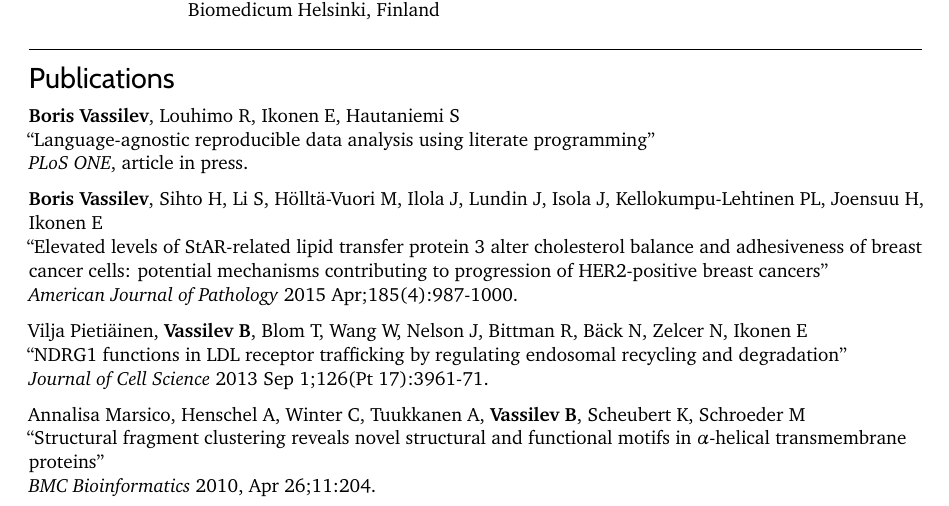
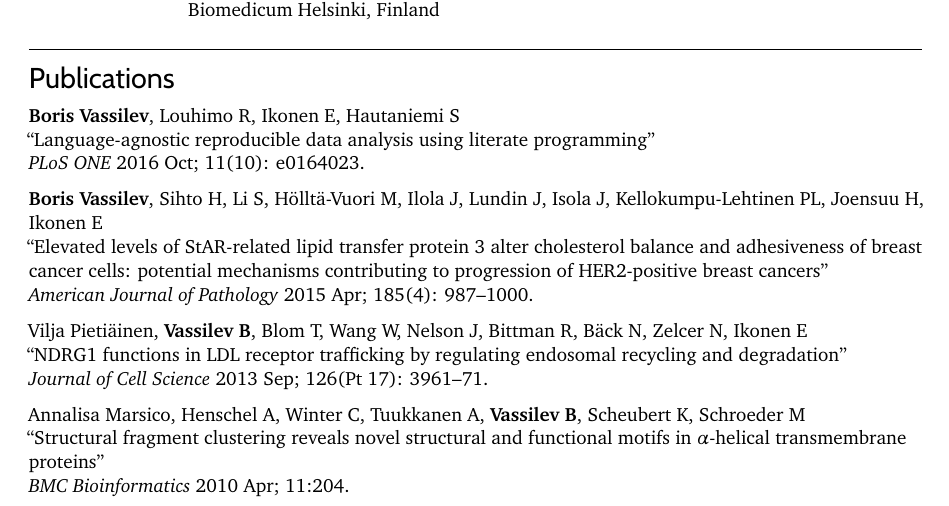
Before and after one commit to borisvassilev/cv, a LaTeX CV (cv.tex): part of page 2 of 2, cut so that both start at the same text. Compiled offline with pdfLaTeX.

Commit message:
Citation

```diff
--- a/cv.tex
+++ b/cv.tex
@@ -57,7 +57,7 @@
 \newcommand{\complang}{
 \section{Programming}
 \begin{CVt}
-\item[Languages] R, Python, SQL, C, C++, Prolog, Bash, sed, Awk; comfortable with Java, Perl, Erlang
+\item[Languages] C, C++, R, Python, SQL, Prolog, Bash, sed, Awk; comfortable with Java, Perl, Erlang
 \item[Platforms] GNU/Linux, Embedded microcontrollers, Windows
 \item[Web] HTML, CSS, XML, JSON; HTTP
 \item[Online presence] GitHub -- \href{https://github.com/borisvassilev}{\texttt{borisvassilev}}; Stack Overflow -- \href{http://stackoverflow.com/users/1812457/boris}{\texttt{1812457/Boris}}
@@ -261,28 +261,28 @@ B. Development of a device type manager for the H6210 HART multiplexer according
 
 ``Language-agnostic reproducible data analysis using literate programming''
 
-\textit{PLoS ONE}, article in press.
+\textit{PLoS ONE} 2016 Oct; 11(10): e0164023.
 \medskip
 
 \textbf{Boris Vassilev}, Sihto H, Li S, Hölltä-Vuori M, Ilola J, Lundin J, Isola J, Kellokumpu-Lehtinen PL, Joensuu H, Ikonen E
 
 ``Elevated levels of StAR-related lipid transfer protein 3 alter cholesterol balance and adhesiveness of breast cancer cells: potential mechanisms contributing to progression of HER2-positive breast cancers''
 
-\textit{American Journal of Pathology} 2015 Apr;185(4):987-1000.
+\textit{American Journal of Pathology} 2015 Apr; 185(4): 987--1000.
 \medskip
 
 Vilja Pietiäinen, \textbf{Vassilev B}, Blom T, Wang W, Nelson J, Bittman R, Bäck N, Zelcer N, Ikonen E
 
 ``NDRG1 functions in LDL receptor trafficking by regulating endosomal recycling and degradation''
 
-\textit{Journal of Cell Science} 2013 Sep~1;126(Pt 17):3961-71.
+\textit{Journal of Cell Science} 2013 Sep; 126(Pt 17): 3961--71.
 \medskip
 
 Annalisa Marsico, Henschel A, Winter C, Tuukkanen A, \textbf{Vassilev B}, Scheubert K, Schroeder M
 
 ``Structural fragment clustering reveals novel structural and functional motifs in $\alpha$-helical transmembrane proteins''
 
-\textit{BMC Bioinformatics} 2010, Apr~26;11:204.
+\textit{BMC Bioinformatics} 2010 Apr; 11:204.
 \medskip
 
 }
```
